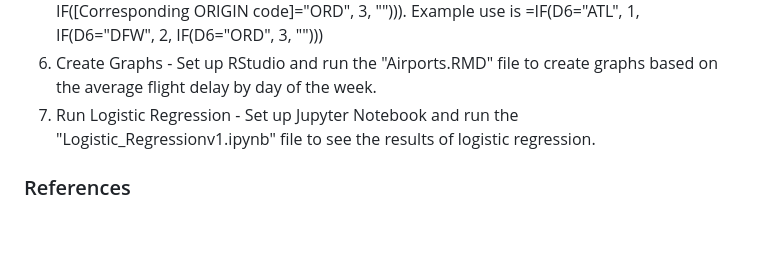
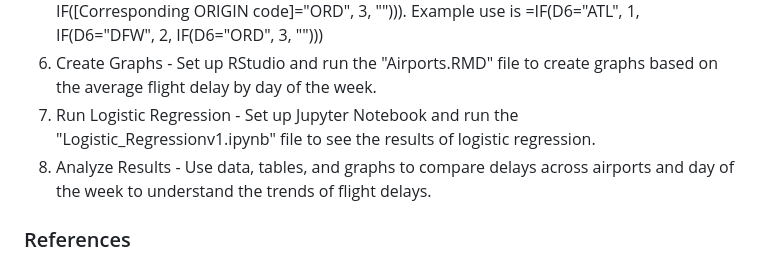
Before and after one commit to evelyn-tse/MI3-Project-2, a Markdown page: README.md, the part around the change. Rendered like a GitHub page; blank space fills up the shorter version.

```diff
--- a/README.md
+++ b/README.md
@@ -46,6 +46,8 @@
 5. Create Airport Column - We added a new column into the master datasheet called "ORIGIN_CODE" next to the "ORIGIN" column and ran the following formula on each cell: =IF([Corresponding ORIGIN row]="ATL", 1, IF([Corresponding ORIGIN row]="DFW", 2, IF([Corresponding ORIGIN code]="ORD", 3, ""))). Example use is =IF(D6="ATL", 1, IF(D6="DFW", 2, IF(D6="ORD", 3, "")))
 6. Create Graphs - Set up RStudio and run the "Airports.RMD" file to create graphs based on the average flight delay by day of the week.
 7. Run Logistic Regression - Set up Jupyter Notebook and run the "Logistic_Regressionv1.ipynb" file to see the results of logistic regression.
+8. Analyze Results - Use data, tables, and graphs to compare delays across airports and day of the week to understand the trends of
+flight delays.
 
 ### References
 [1]	U.S. Department of Transportation. (n.d.). OST_R: BTS: Transtats. Available: https://www.transtats.bts.gov/DL_SelectFields.aspx?gnoyr_VQ=FGJ&QO_fu146_anzr=b0-gvzr [Accessed Feb. 29, 2024].
```
